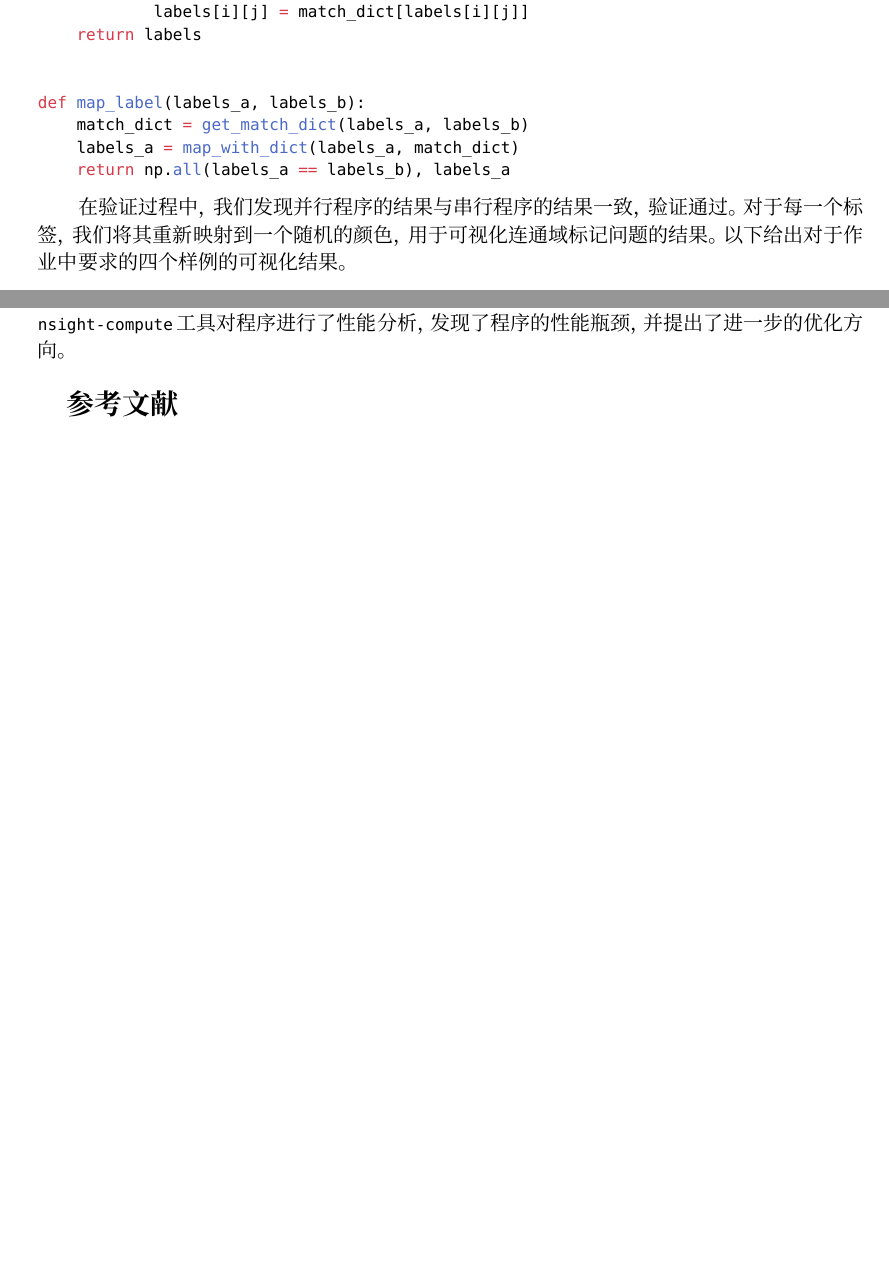
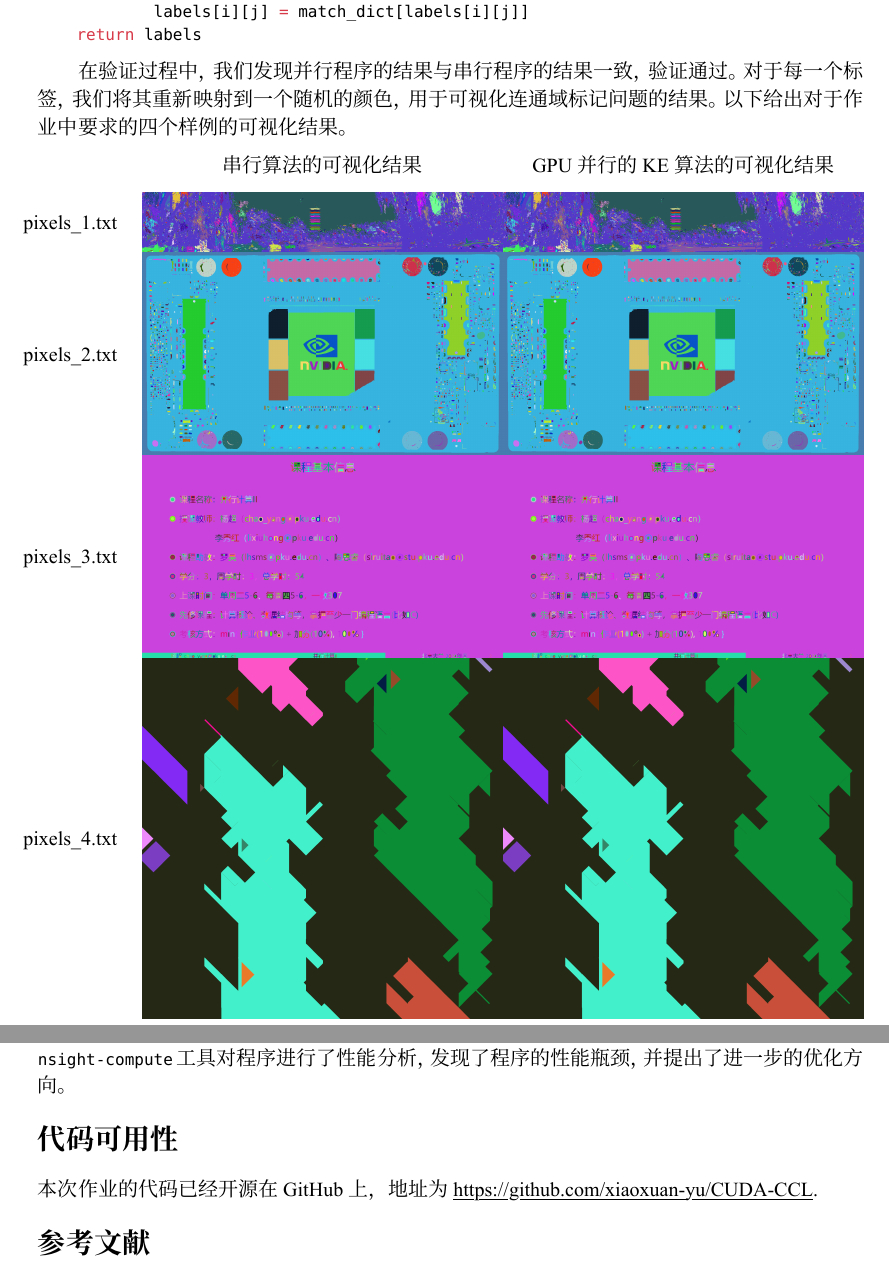
Before and after one commit to xiaoxuan-yu/CUDA-CCL, a Typst document (report/main.typ): two parts of pages 6 and 10 of 11 before the commit and two parts of pages 6 and 9 of 10 after it, joined at a grey line, cut so that both start at the same text, the shorter picture padded with empty space. The pictures show the PDF file report/main.pdf that the author committed with the source.

Commit message:
revision of report

````diff
--- a/report/main.typ
+++ b/report/main.typ
@@ -198,14 +196,7 @@ def map_with_dict(labels, match_dict):
             labels[i][j] = match_dict[labels[i][j]]
     return labels
 
-
-def map_label(labels_a, labels_b):
-    match_dict = get_match_dict(labels_a, labels_b)
-    labels_a = map_with_dict(labels_a, match_dict)
-    return np.all(labels_a == labels_b), labels_a
 ```
 #indent-par[在验证过程中，我们发现并行程序的结果与串行程序的结果一致，验证通过。对于每一个标签，我们将其重新映射到一个随机的颜色，用于可视化连通域标记问题的结果。以下给出对于作业中要求的四个样例的可视化结果。]
 #figure(
   grid(
-        columns: (auto, auto),
-        rows:    (auto, auto, auto, auto),
@@ -213,2 +207,5 @@ def map_label(labels_a, labels_b):
         //[ #image("../validation/figure/serial_labels_debug.png", width:) ],
          //[ #image("../validation/figure/KE_labels_debug.png",   ) ],
+         [],[串行算法的可视化结果],[GPU并行的KE算法的可视化结果],
+         [],[#v(1em)],[#v(1em)],
+         [pixels_1.txt #h(2em)],[ #image("../validation/figure/serial_labels_1.png") ],
@@ -327,6 +323,11 @@ def map_label(labels_a, labels_b):
 = 总结
 #indent-par[本次作业中，我们实现了基于 CUDA 的并行连通域标记算法。我们首先介绍了连通域标记问题的背景和串行算法，并详细介绍了 KE 算法的并行实现。我们通过正确性验证和性能测试验证了实现的正确性和性能，取得了相对于 CPU 串行代码百倍以上的加速效果。我们使用 `nsys` 和 `nsight-compute` 工具对程序进行了性能分析，发现了程序的性能瓶颈，并提出了进一步的优化方向。]
 
+#set heading(numbering: none)
+= 代码可用性
+本次作业的代码已经开源在 GitHub 上，地址为 https://github.com/xiaoxuan-yu/CUDA-CCL.
+
 #set text(lang: "en")
 // Add bibliography and create Bibiliography section
-#bibliography("bibliography.bib", title: "参考文献")
+= 参考文献
+#bibliography("bibliography.bib", title: none)
````
Also changed, not shown: report/main.pdf, report/main.typ (22 more changed lines).
